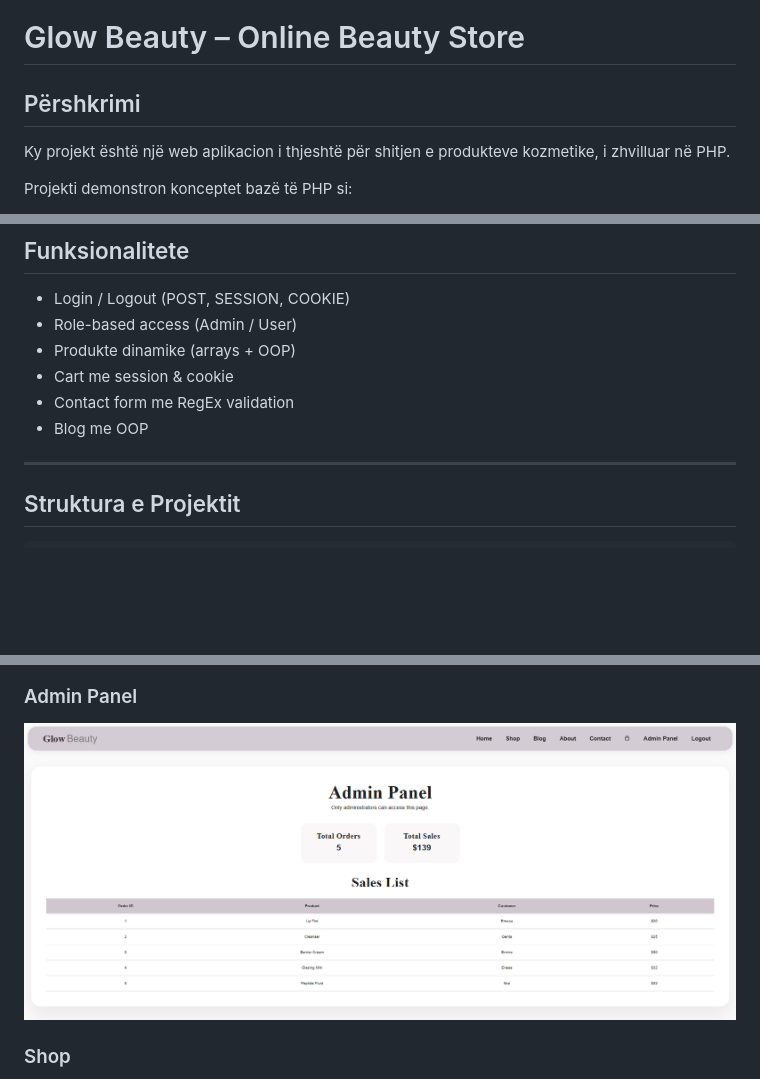
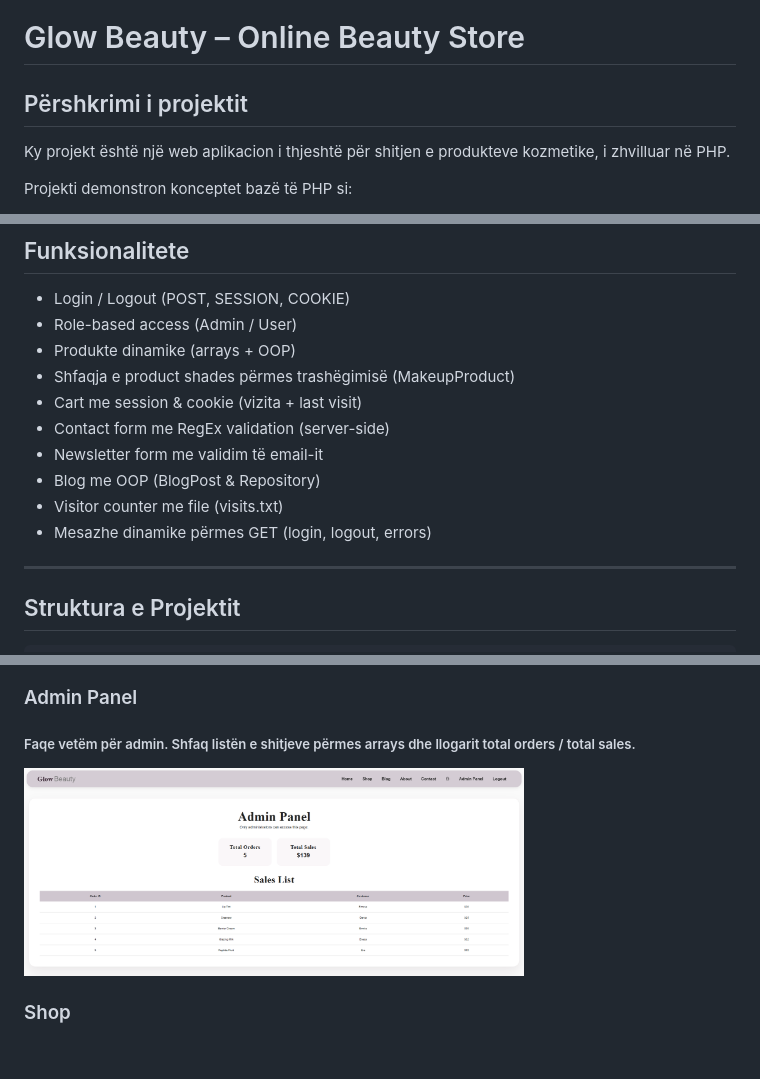
Before and after one commit to gentagara6/Online_Beauty_Store, a Markdown page: README.md, 3 parts joined by grey strips. GitHub-like rendering; blank space fills up the shorter version.

```diff
--- a/README.md
+++ b/README.md
@@ -1,6 +1,6 @@
 # Glow Beauty – Online Beauty Store
 
-## Përshkrimi
+## Përshkrimi i projektit
 Ky projekt është një web aplikacion i thjeshtë për shitjen e produkteve kozmetike, i zhvilluar në PHP.
 
 Projekti demonstron konceptet bazë të PHP si:
@@ -57,9 +57,13 @@ Projekti demonstron konceptet bazë të PHP si:
 - Login / Logout (POST, SESSION, COOKIE)
 - Role-based access (Admin / User)
 - Produkte dinamike (arrays + OOP)
-- Cart me session & cookie
-- Contact form me RegEx validation
-- Blog me OOP
+- Shfaqja e product shades përmes trashëgimisë (MakeupProduct)
+- Cart me session & cookie (vizita + last visit)
+- Contact form me RegEx validation (server-side)
+- Newsletter form me validim të email-it
+- Blog me OOP (BlogPost & Repository)
+- Visitor counter me file (visits.txt)
+- Mesazhe dinamike përmes GET (login, logout, errors)
 
 ---
 
@@ -117,5 +125,6 @@ Online_Beauty_Store/
 
 ### Admin Panel
-![Admin](assets/screenshots/adminpanel.png)
+##### Faqe vetëm për admin. Shfaq listën e shitjeve përmes arrays dhe llogarit total orders / total sales.
+<img src="assets/screenshots/adminpanel.png" width="500">
 
 ### Shop
```
Also changed, not shown: other parts of README.md (+25 -15 lines), assets/screenshots/incorrect-login.png (added), assets/screenshots/login-email.png (deleted), assets/screenshots/welcome-cookie.png (added).
